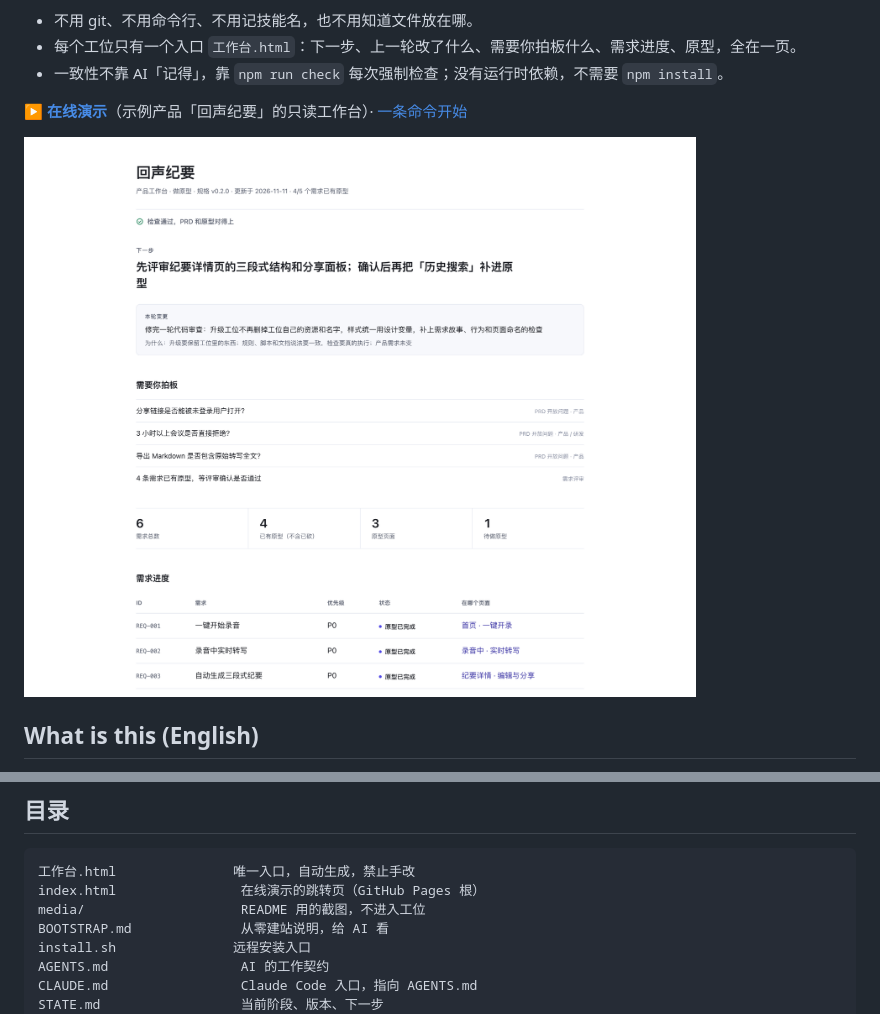
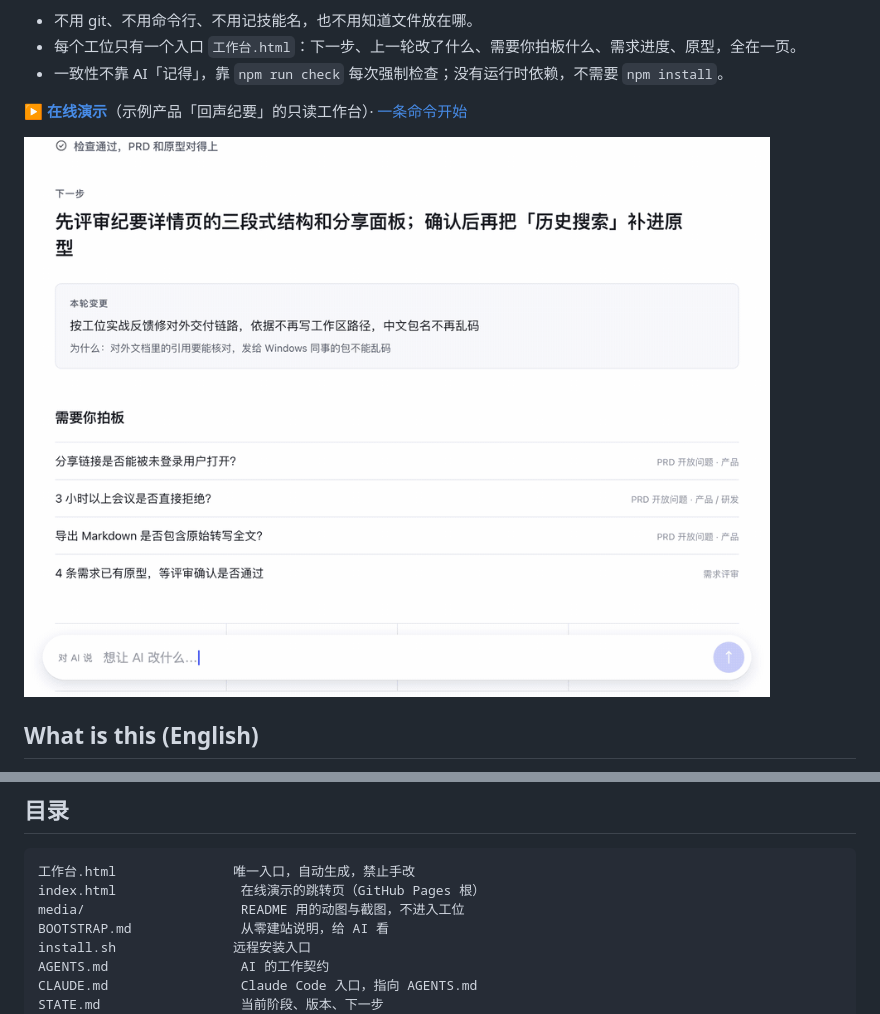
Before and after one commit to Chee-0806/ai-product-studio, a Markdown page: README.md, 2 parts joined by grey strips. GitHub-like rendering; pictures changed too: media/demo.gif (added), media/workbench.png (deleted).

Commit message:
docs: README 换成会动的演示 GIF

````diff
--- a/README.md
+++ b/README.md
@@ -10,7 +10,7 @@
 
 **[▶ 在线演示](https://chee-0806.github.io/ai-product-studio/)**（示例产品「回声纪要」的只读工作台）· [一条命令开始](#开新项目)
 
-![产品工作台：下一步、本轮变更、需要你拍板、需求进度](media/workbench.png)
+![说一句「加一条需求」，AI 改 PRD、跑检查、刷新工作台](media/demo.gif)
 
 ## What is this (English)
 
@@ -212,7 +212,7 @@ PRD 改版后，之前导出的 HTML、Word、汇报材料都算过期快照：
 ```text
 工作台.html               唯一入口，自动生成，禁止手改
 index.html                在线演示的跳转页（GitHub Pages 根）
-media/                    README 用的截图，不进入工位
+media/                    README 用的动图与截图，不进入工位
 BOOTSTRAP.md              从零建站说明，给 AI 看
 install.sh               远程安装入口
 AGENTS.md                 AI 的工作契约
````
